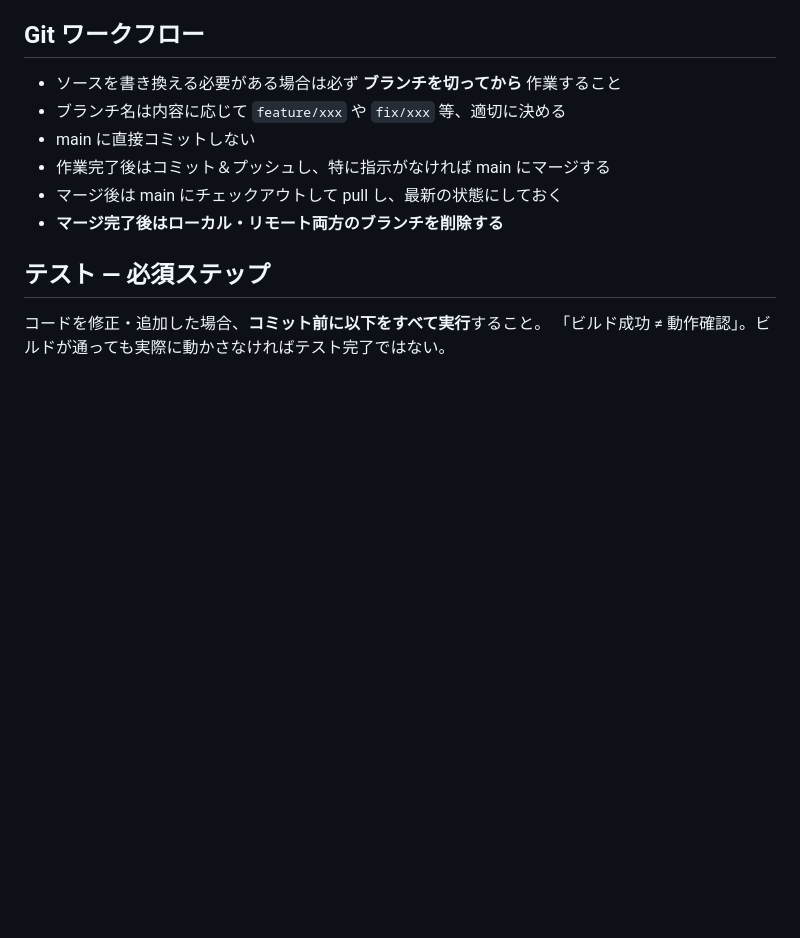
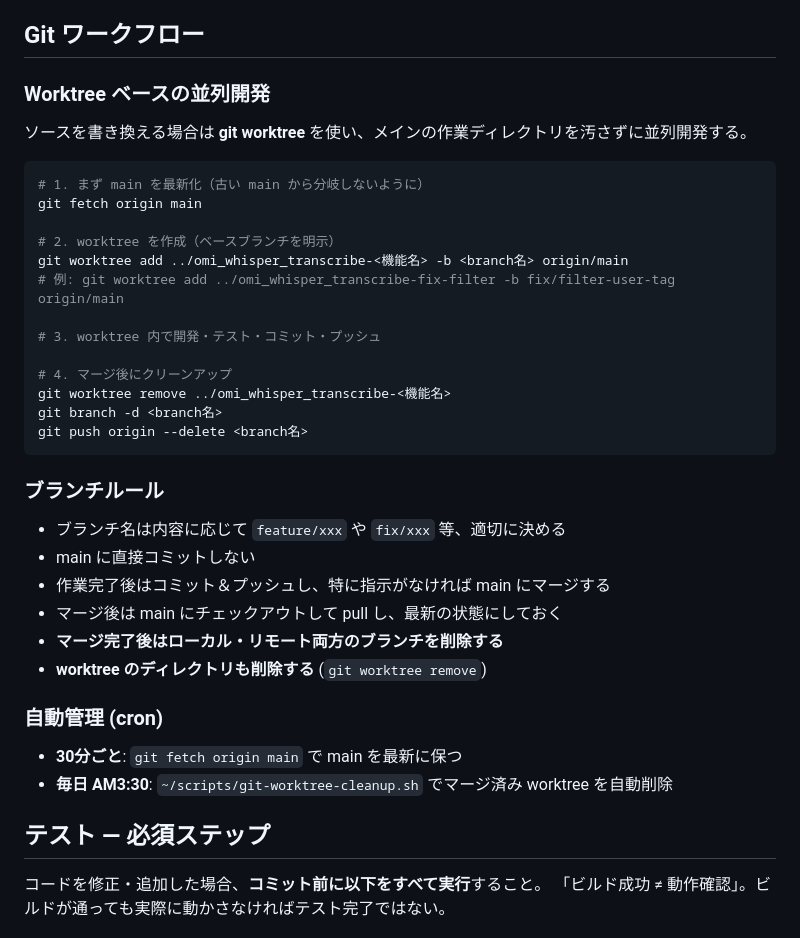
Before and after one commit to ysugata/omi-whisper-transcribe, a Markdown page: CLAUDE.md, the part around the change. GitHub-like rendering; blank space fills up the shorter version.

Commit message:
Add worktree-based parallel development workflow to CLAUDE.md
Co-Authored-By: Claude Opus 4.6 (1M context) <noreply@anthropic.com>

````diff
--- a/CLAUDE.md
+++ b/CLAUDE.md
@@ -7,12 +7,39 @@
 
 ## Git ワークフロー
 
-- ソースを書き換える必要がある場合は必ず **ブランチを切ってから** 作業すること
+### Worktree ベースの並列開発
+
+ソースを書き換える場合は **git worktree** を使い、メインの作業ディレクトリを汚さずに並列開発する。
+
+```bash
+# 1. まず main を最新化（古い main から分岐しないように）
+git fetch origin main
+
+# 2. worktree を作成（ベースブランチを明示）
+git worktree add ../omi_whisper_transcribe-<機能名> -b <branch名> origin/main
+# 例: git worktree add ../omi_whisper_transcribe-fix-filter -b fix/filter-user-tag origin/main
+
+# 3. worktree 内で開発・テスト・コミット・プッシュ
+
+# 4. マージ後にクリーンアップ
+git worktree remove ../omi_whisper_transcribe-<機能名>
+git branch -d <branch名>
+git push origin --delete <branch名>
+```
+
+### ブランチルール
+
 - ブランチ名は内容に応じて `feature/xxx` や `fix/xxx` 等、適切に決める
 - main に直接コミットしない
 - 作業完了後はコミット＆プッシュし、特に指示がなければ main にマージする
 - マージ後は main にチェックアウトして pull し、最新の状態にしておく
 - **マージ完了後はローカル・リモート両方のブランチを削除する**
+- **worktree のディレクトリも削除する** (`git worktree remove`)
+
+### 自動管理 (cron)
+
+- **30分ごと**: `git fetch origin main` で main を最新に保つ
+- **毎日 AM3:30**: `~/scripts/git-worktree-cleanup.sh` でマージ済み worktree を自動削除
 
 ## テスト — 必須ステップ
 
````
